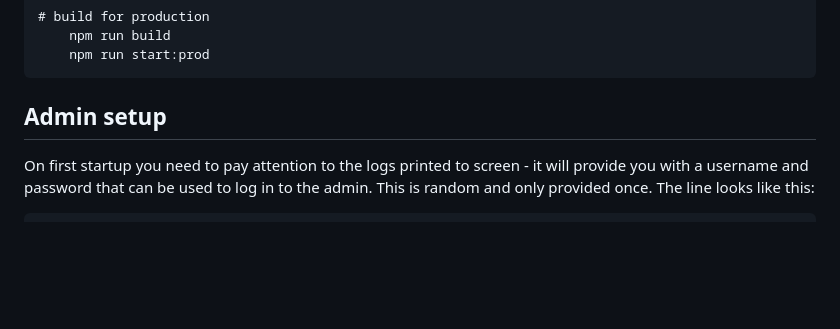
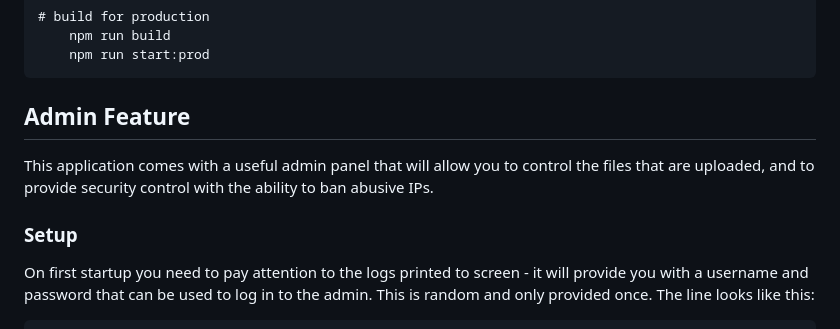
Before and after one commit to waifuvault/WaifuVault, a Markdown page: README.md, the part around one of its changes. GitHub-like rendering; blank space fills up the shorter version.

````diff
--- a/README.md
+++ b/README.md
@@ -57,7 +57,13 @@ Optional Settings
     npm run start:prod
 ```
 
-## Admin setup
+## Admin Feature
+
+This application comes with a useful admin panel that will allow you to control the files that are uploaded, and to
+provide security control with the ability to ban abusive IPs.
+
+
+### Setup
 
 On first startup you need to pay attention to the logs printed to screen - it will provide you with a username and
 password that can be used to log in to the admin.  This is random and only provided once.  The line looks like this:
````
Also changed, not shown: other parts of README.md (+26 -1 lines), docs/images/banip.png (added), docs/images/banipdelete.png (added), docs/images/changedetails.png (added), docs/images/deletefile.png (added), docs/images/downloadfile.png (added), docs/images/unbanip.png (added).
